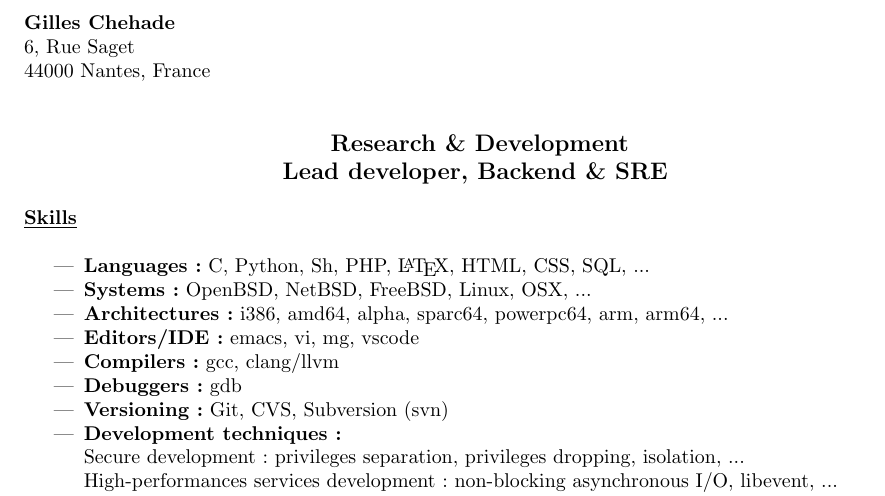
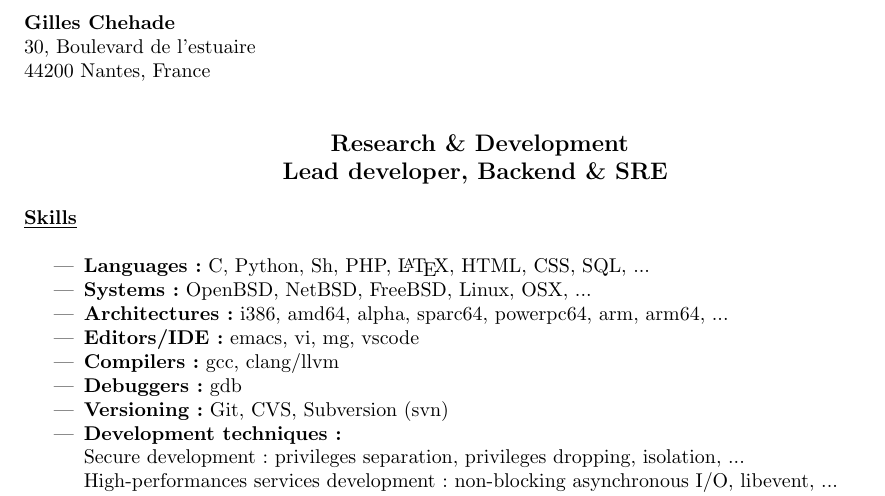
Before and after one commit to poolpOrg/resume, a LaTeX CV (resume.en.tex): part of page 1 of 4, cut so that both start at the same text. Compiled offline with pdfLaTeX.

Commit message:
update postal address

```diff
--- a/resume.en.tex
+++ b/resume.en.tex
@@ -8,8 +8,8 @@
 
 \begin{document}
 \textbf{Gilles Chehade}\\
-6, Rue Saget\\
-44000 Nantes, France\\
+30, Boulevard de l'estuaire\\
+44200 Nantes, France\\
 
 \begin{center}
   \large
```
Also changed, not shown: resume.fr.tex (+2 -2 lines).
